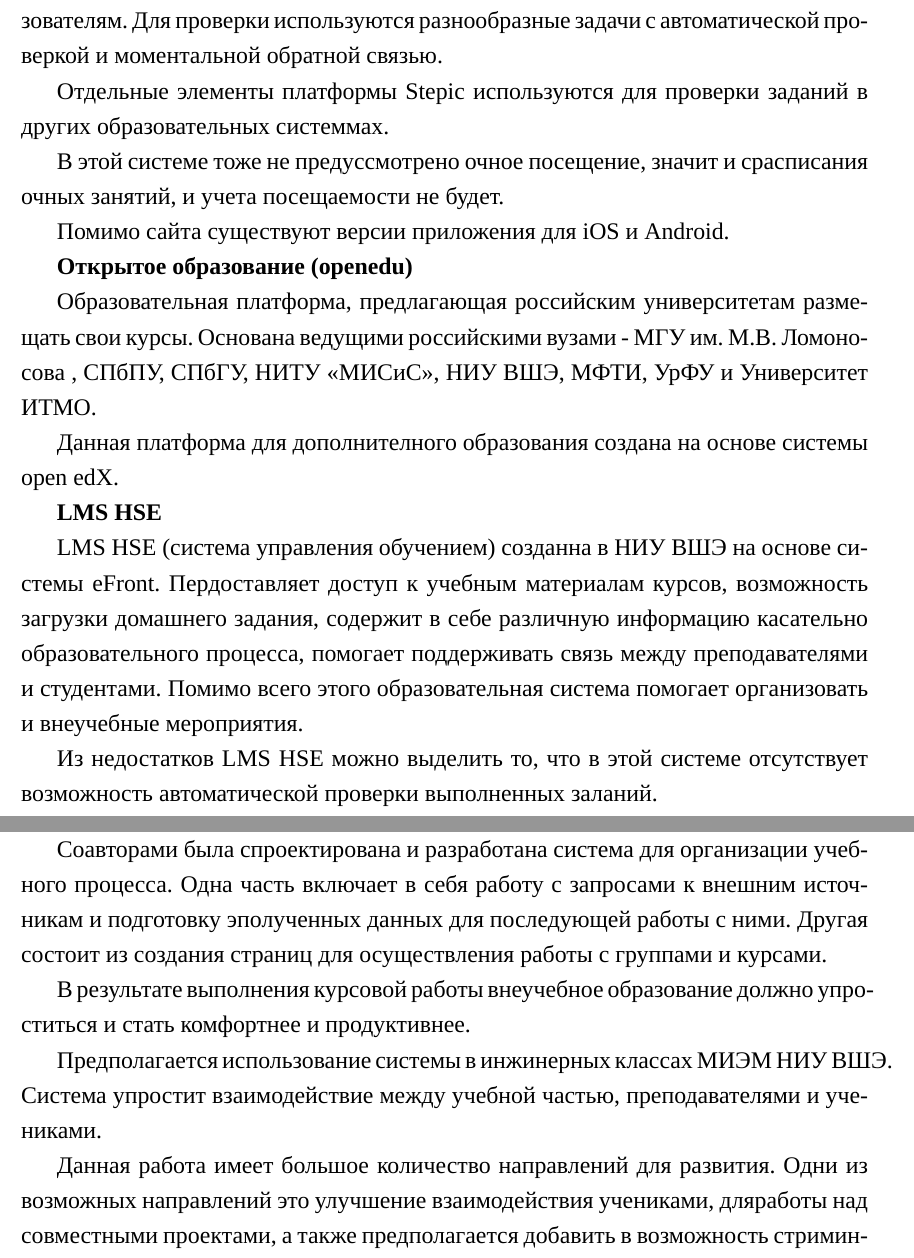
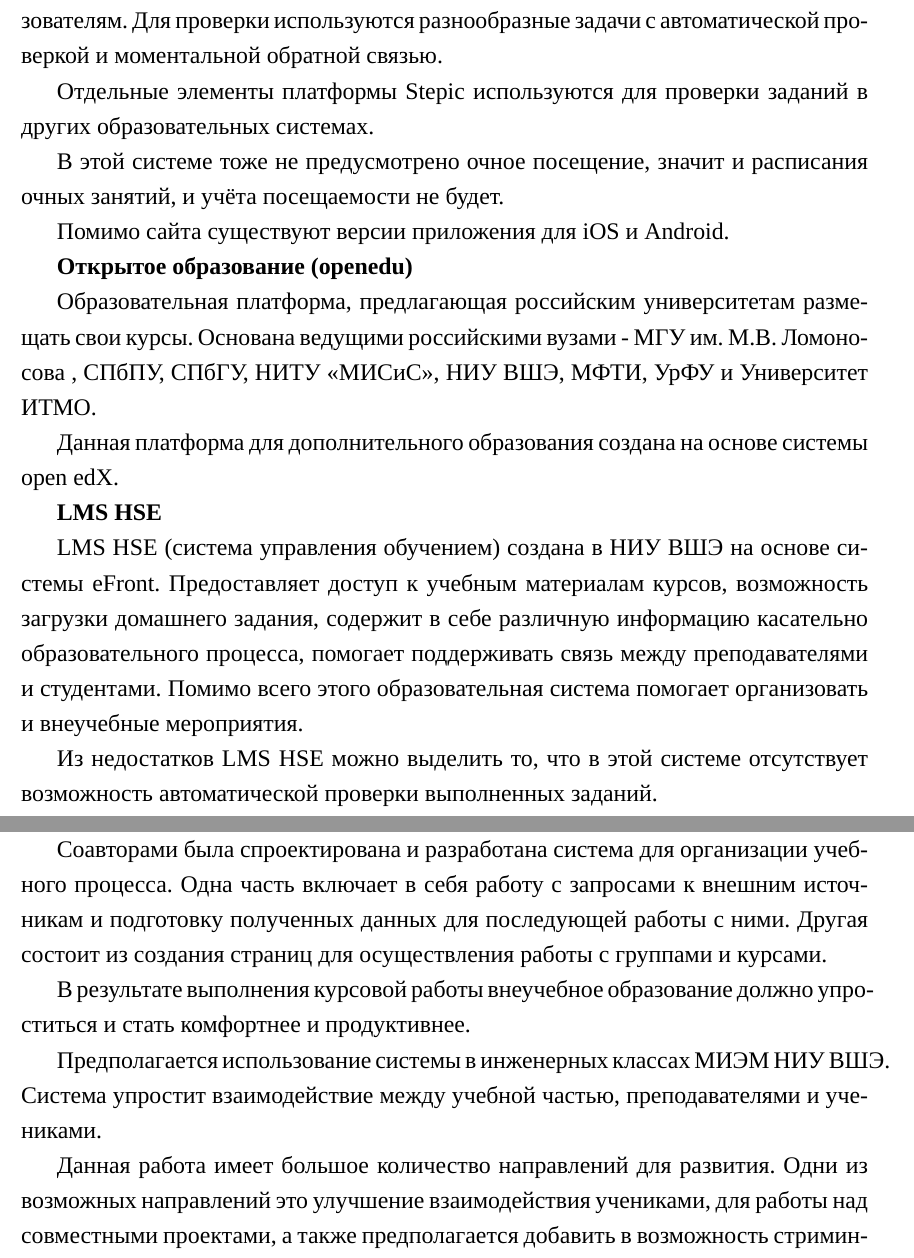
Before and after one commit to AsciiShell/SchoolLMS, a LaTeX document (Text/main.tex): two parts of pages 9 and 26 of 27, joined at a grey line, cut so that both start at the same text. Compiled offline with XeLaTeX; a missing font is replaced by an installed copy or a similar font.

Commit message:
Fix grammar

```diff
--- a/Text/main.tex
+++ b/Text/main.tex
@@ -126,9 +126,9 @@
 
 Российская образовательная программа, разработанная Николаем Вяххиным. Позволяет создавать обучающие уроки и онлайн-курсы всем зарегистрированным пользователям. Для проверки используются разнообразные задачи с автоматической проверкой и моментальной обратной связью.
 
-Отдельные элементы платформы Stepic используются для проверки заданий в других образовательных системмах.
+Отдельные элементы платформы Stepic используются для проверки заданий в других образовательных системах.
 
-В этой системе тоже не предуссмотрено очное посещение, значит и срасписания очных занятий, и учета посещаемости не будет.
+В этой системе тоже не предусмотрено очное посещение, значит и расписания очных занятий, и учёта посещаемости не будет.
 
 Помимо сайта существуют версии приложения для iOS и Android.
 
@@ -136,14 +136,14 @@
 
 Образовательная платформа, предлагающая российским университетам размещать свои курсы. Основана ведущими российскими вузами - МГУ им. М.В. Ломоносова , СПбПУ, СПбГУ, НИТУ «МИСиС», НИУ ВШЭ, МФТИ, УрФУ и Университет ИТМО.
 
-Данная платформа для дополнителного образования создана на основе системы open edX.
+Данная платформа для дополнительного образования создана на основе системы open edX.
 
 \textbf{LMS HSE}
 
-LMS HSE (система управления обучением) созданна в НИУ ВШЭ на основе системы eFront. Пердоставляет доступ к учебным материалам курсов, возможность загрузки домашнего задания, содержит в себе различную информацию касательно образовательного процесса, помогает поддерживать связь между преподавателями и студентами.
+LMS HSE (система управления обучением) создана в НИУ ВШЭ на основе системы eFront. Предоставляет доступ к учебным материалам курсов, возможность загрузки домашнего задания, содержит в себе различную информацию касательно образовательного процесса, помогает поддерживать связь между преподавателями и студентами.
 Помимо всего этого образовательная система помогает организовать и внеучебные мероприятия.
 
-Из недостатков LMS HSE можно выделить то, что в этой системе отсутствует возможность автоматической проверки выполненных заланий.
+Из недостатков LMS HSE можно выделить то, что в этой системе отсутствует возможность автоматической проверки выполненных заданий.
 
 
 % Г1 - детальное и подробное описание существующих технологий
@@ -600,7 +598,7 @@
 % Личный вклад каждого соавтора работы, даже если автор 1
 
 Соавторами была спроектирована и разработана система для организации учебного процесса.
-Одна часть включает в себя работу с запросами к внешним источникам и подготовку эполученных данных для последующей работы с ними.
+Одна часть включает в себя работу с запросами к внешним источникам и подготовку полученных данных для последующей работы с ними.
 Другая состоит из создания страниц для осуществления работы с группами и курсами.
 
 % Ваши выводы
@@ -609,13 +607,13 @@
 
 % Предполагаемое применение полученных результатов
 
-Предполагается использование системы в инжинерных классах  МИЭМ НИУ ВШЭ.
+Предполагается использование системы в инженерных классах  МИЭМ НИУ ВШЭ.
 Система упростит взаимодействие между учебной частью, преподавателями и учениками.
 
 % Направление дальнейших исследований (перспективы дальнейшего развития работы)
 
 Данная работа имеет большое количество направлений для развития.
-Одни из возможных направлений это улучшение взаимодействия учениками, дляработы над совместными проектами, а также предполагается добавить в возможность стриминга.
+Одни из возможных направлений это улучшение взаимодействия учениками, для работы над совместными проектами, а также предполагается добавить в возможность стриминга.
 \cite{dict}
 % Конец заключения
 % ==============================================================================
```
Also changed, not shown: Text/main.tex (16 more changed lines).
